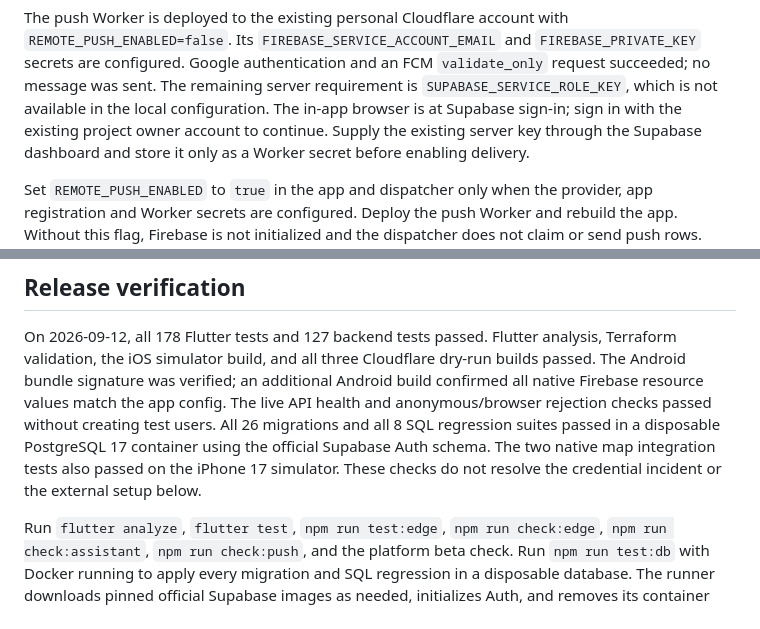
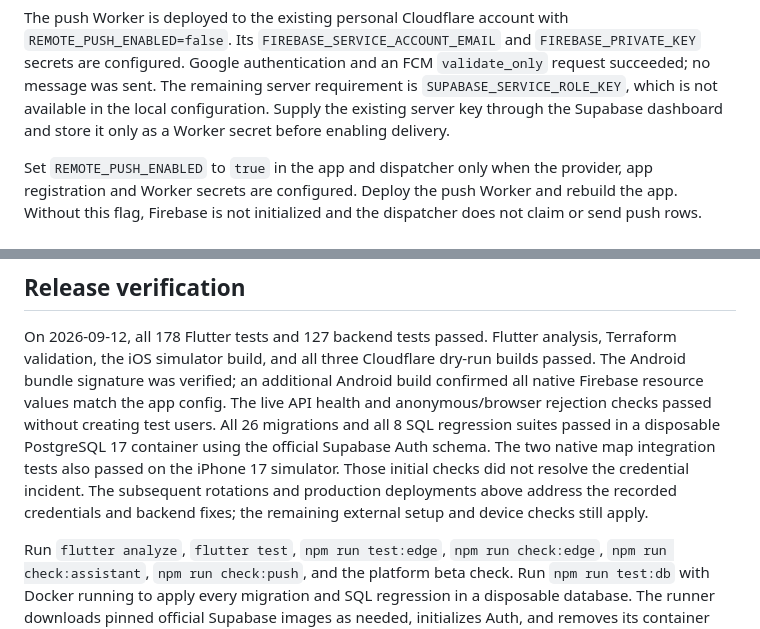
Before and after one commit to KokTeng00/Gather2Gether, a Markdown page: docs/BETA_RELEASE.md, 2 parts joined by grey strips. Rendered like a GitHub page.

```diff
--- a/docs/BETA_RELEASE.md
+++ b/docs/BETA_RELEASE.md
@@ -161,8 +196,7 @@ The push Worker is deployed to the existing personal Cloudflare account with
 `FIREBASE_PRIVATE_KEY` secrets are configured. Google authentication and an
 FCM `validate_only` request succeeded; no message was sent. The remaining
 server requirement is `SUPABASE_SERVICE_ROLE_KEY`, which is not available in
-the local configuration. The in-app browser is at Supabase sign-in; sign in
-with the existing project owner account to continue. Supply the existing server key through the Supabase
+the local configuration. Supply the existing server key through the Supabase
 dashboard and store it only as a Worker secret before enabling delivery.
 
 Set `REMOTE_PUSH_ENABLED` to `true` in the app and dispatcher only when the
@@ -206,7 +240,9 @@ and anonymous/browser rejection checks passed without creating test users.
 All 26 migrations and all 8 SQL regression suites passed in a disposable
 PostgreSQL 17 container using the official Supabase Auth schema. The two native
 map integration tests also passed on the iPhone 17 simulator.
-These checks do not resolve the credential incident or the external setup below.
+Those initial checks did not resolve the credential incident. The subsequent
+rotations and production deployments above address the recorded credentials and
+backend fixes; the remaining external setup and device checks still apply.
 
 
 Run `flutter analyze`, `flutter test`, `npm run test:edge`, `npm run check:edge`,
```
Also changed, not shown: other parts of docs/BETA_RELEASE.md (+37 -2 lines), docs/SECURITY_REVIEW_2026-09-13.md (+14 -4 lines).
